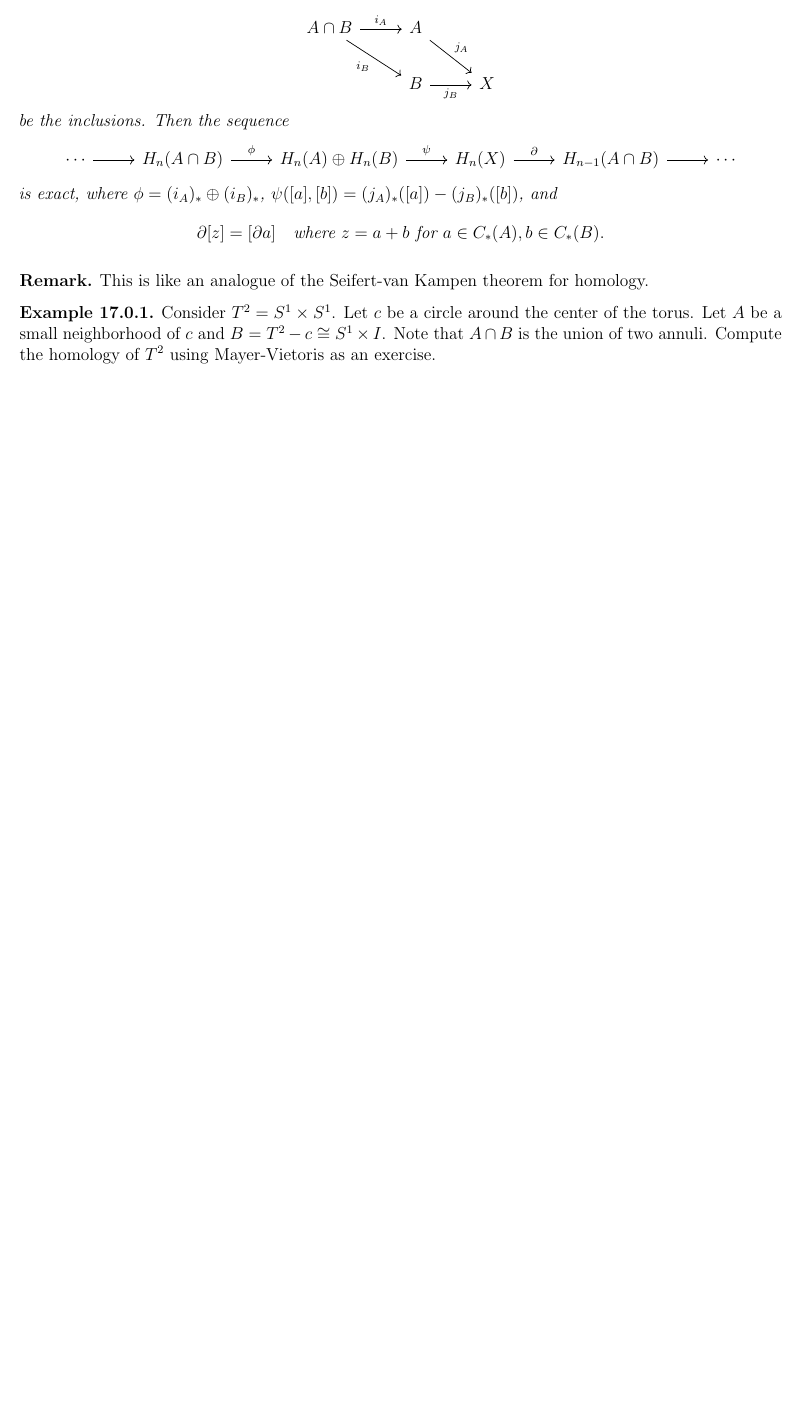
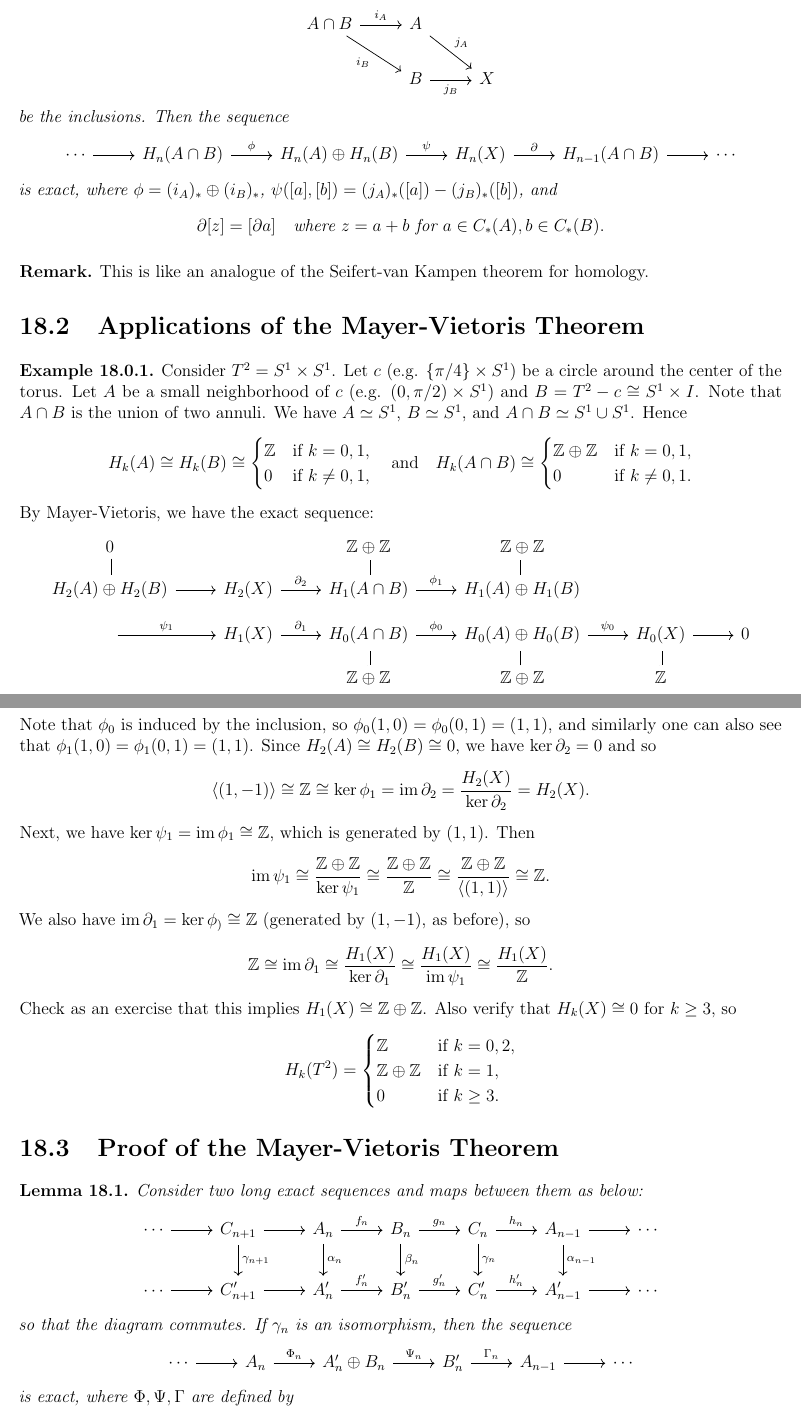
Before and after one commit to TheToasterMonster/gt-math6441-notes, a LaTeX thesis (master.tex, which reads lectures/lecture17.tex): part of page 61 of 61 before the commit and two parts of pages 62 and 63 of 65 after it, the two joined at a grey line, cut so that both start at the same text, the shorter picture padded with empty space. Compiled offline with pdfLaTeX.

Commit message:
added lecture 18

```diff
--- a/lectures/lecture17.tex
+++ b/lectures/lecture17.tex
@@ -261,43 +261,3 @@
   clearly commutes, so the result follows from
   Lemma \ref{lem:naturality-lemma}.
 \end{proof}
-
-\section{Mayer-Vietoris Theorem}
-
-\begin{theorem}[Mayer-Vietoris]
-  Let $A, B \subseteq X$ be subspaces such that
-  $X = (\Int A) \cup (\Int B)$, and let
-  \begin{center}
-    \begin{tikzcd}
-      A \cap B \ar[r, "i_A"] \ar[dr, swap, "i_B"] & A \ar[dr, "j_A"] \\
-      & B \ar[r, swap, "j_B"] & X
-    \end{tikzcd}
-  \end{center}
-  be the inclusions. Then the sequence
-  \begin{center}
-    \begin{tikzcd}
-      \cdots \ar[r] & H_n(A \cap B) \ar[r, "\phi"] & H_n(A) \oplus H_n(B) \ar[r, "\psi"] & H_n(X) \ar[r, "\partial"] & H_{n - 1}(A \cap B) \ar[r] & \cdots
-    \end{tikzcd}
-  \end{center}
-  is exact, where $\phi = (i_A)_* \oplus (i_B)_*$,
-  $\psi([a], [b]) = (j_A)_*([a]) - (j_B)_*([b])$, and
-  \[
-    \partial [z] = [\partial a]
-    \quad \text{where } z = a + b \text{ for } a \in C_*(A), b \in C_*(B).
-  \]
-\end{theorem}
-
-\begin{remark}
-  This is like an analogue of the Seifert-van Kampen
-  theorem for homology.
-\end{remark}
-
-\begin{example}
-  Consider $T^2 = S^1 \times S^1$. Let $c$ be a
-  circle around the center of the torus. Let
-  $A$ be a small neighborhood of $c$ and
-  $B = T^2 - c \cong S^1 \times I$. Note that
-  $A \cap B$ is the union of two annuli.
-  Compute the homology of $T^2$ using Mayer-Vietoris
-  as an exercise.
-\end{example}
```
Also changed, not shown: lectures/lecture16.tex (+1 -1 lines), lectures/lecture18.tex (added, +298 -0 lines), master.tex (+1 -0 lines), master.pdf.
